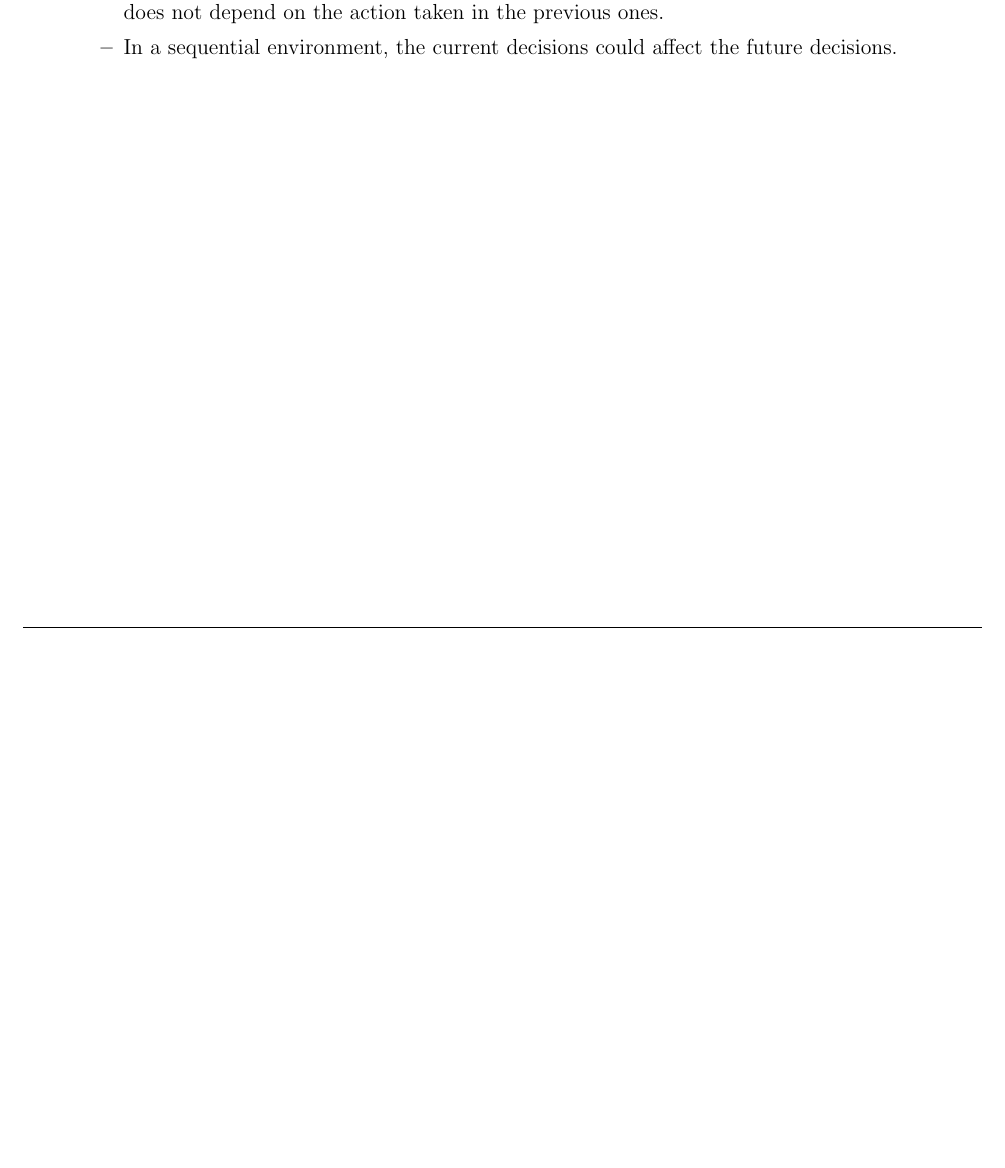
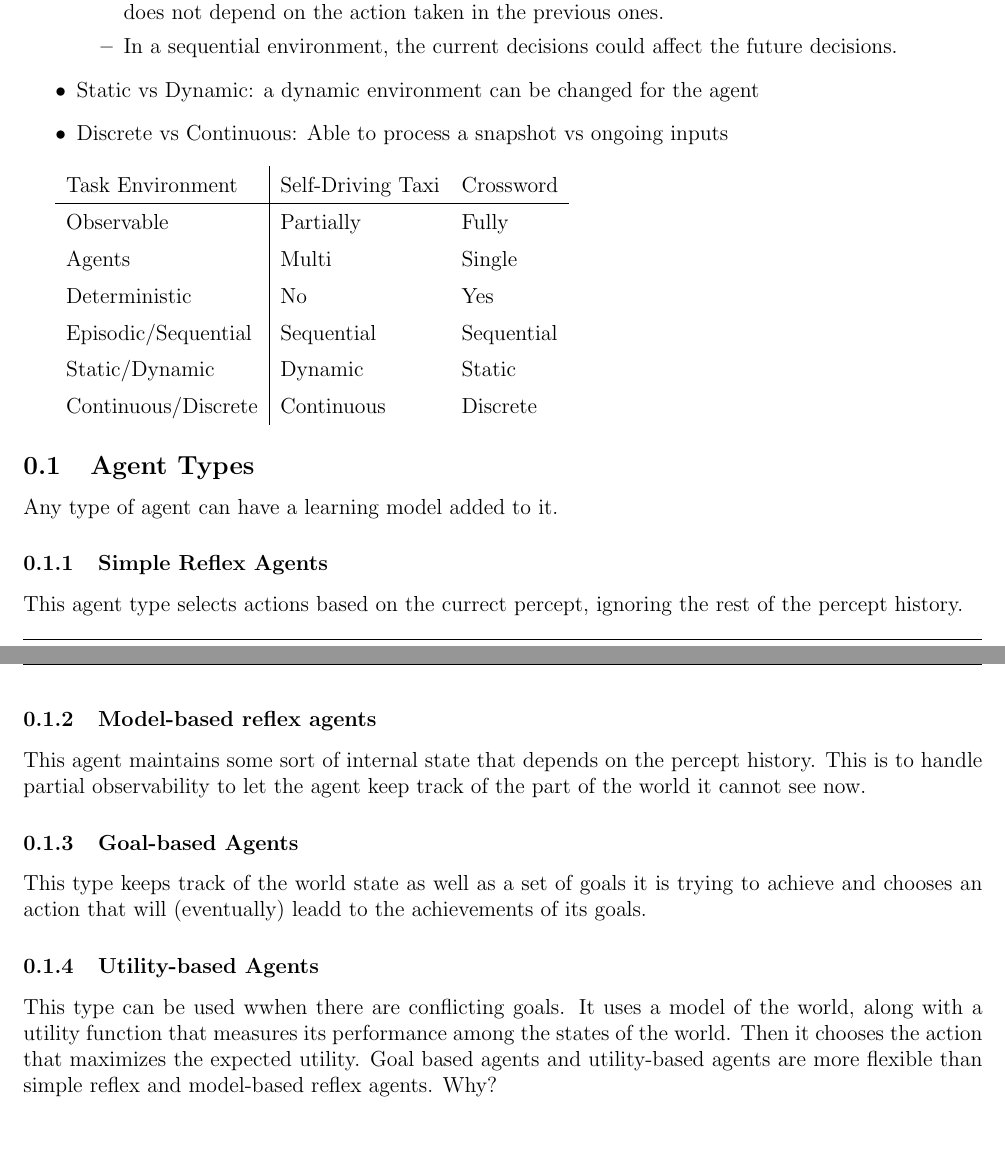
Before and after one commit to Bkrenz/uwp-2022-spring, a LaTeX document (CSC 420/Notes/Chapter 2/notes.tex): part of page 2 of 2 before the commit and two parts of pages 2 and 3 of 3 after it, the two joined at a grey line, cut so that both start at the same text, the shorter picture padded with empty space. Compiled offline with pdfLaTeX.

Commit message:
CSC 420 - Notes from class 01-24-22

```diff
--- a/CSC 420/Notes/Chapter 2/notes.tex
+++ b/CSC 420/Notes/Chapter 2/notes.tex
@@ -118,6 +118,46 @@ To design a rational agent, we must specify the task environment:
         \item In a sequential environment, the current decisions could affect the future decisions.
     \end{itemize}
 
+    \item Static vs Dynamic: a dynamic environment can be changed for the agent
+
+    \item Discrete vs Continuous: Able to process a snapshot vs ongoing inputs
+
 \end{itemize}
 
+\begin{tabular}{l | l l}
+    Task Environment & Self-Driving Taxi & Crossword \\ \hline
+    Observable & Partially & Fully \\
+    Agents & Multi & Single \\
+    Deterministic & No & Yes \\
+    Episodic/Sequential & Sequential & Sequential \\
+    Static/Dynamic & Dynamic & Static \\
+    Continuous/Discrete & Continuous & Discrete
+\end{tabular}
+
+\subsection{Agent Types}
+
+Any type of agent can have a learning model added to it.
+
+\subsubsection{Simple Reflex Agents}
+
+This agent type selects actions based on the currect percept, ignoring the rest of the percept history.
+
+\subsubsection{Model-based reflex agents}
+
+This agent maintains some sort of internal state that depends on the percept history.
+This is to handle partial observability to let the agent keep track of the part of the world it cannot see now.
+
+\subsubsection{Goal-based Agents}
+
+This type keeps track of the world state as well as a set of goals it is trying to achieve and chooses an action that will (eventually) leadd to the achievements of its goals.
+
+\subsubsection{Utility-based Agents}
+
+This type can be used wwhen there are conflicting goals. It uses a model of the world, along with a utility function that measures its performance among the states of the world.
+Then it chooses the action that maximizes the expected utility.
+Goal based agents and utility-based agents are more flexible than simple reflex and model-based reflex agents.
+Why?
+
+
+
 \end{document}
```
Also changed, not shown: CSC 420/Notes/Chapter 2/out/notes.pdf.
